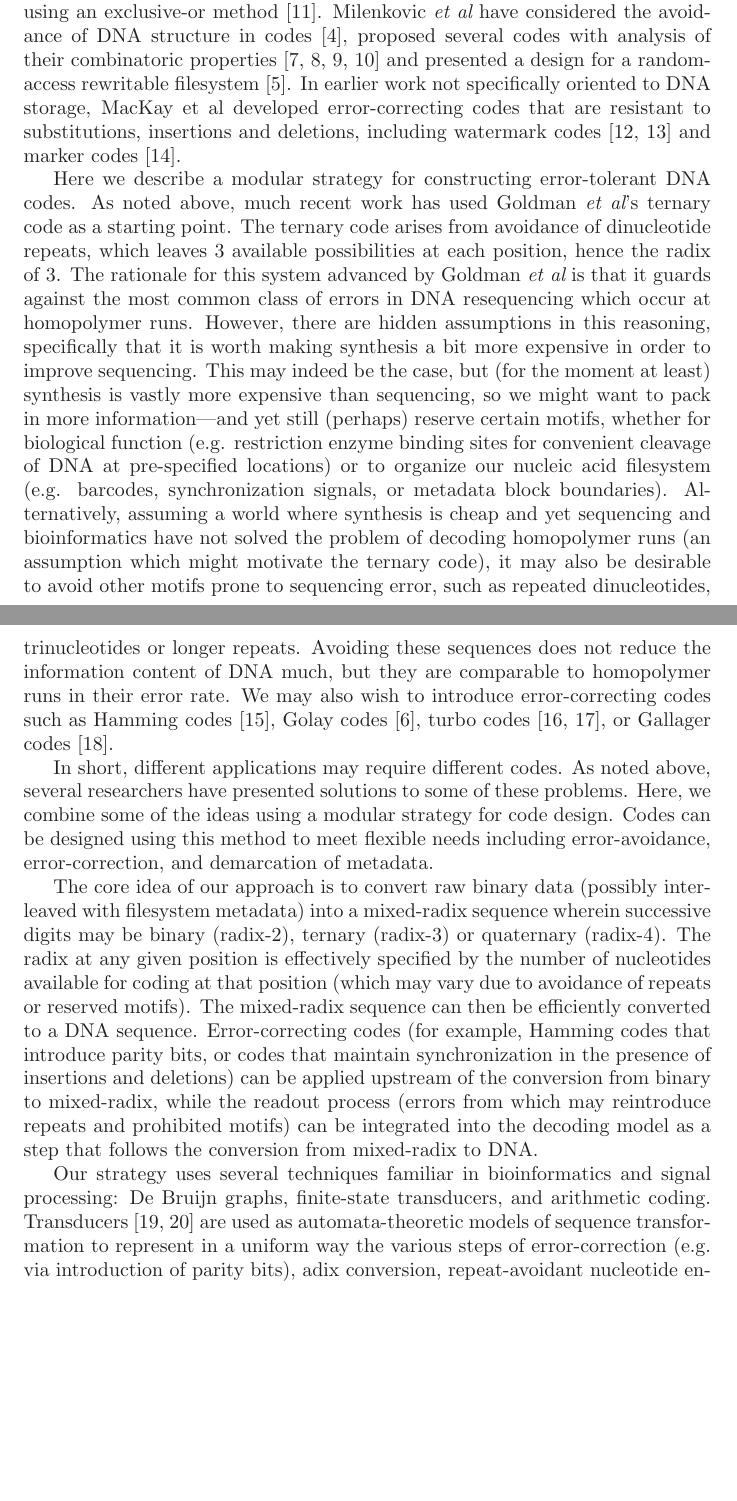
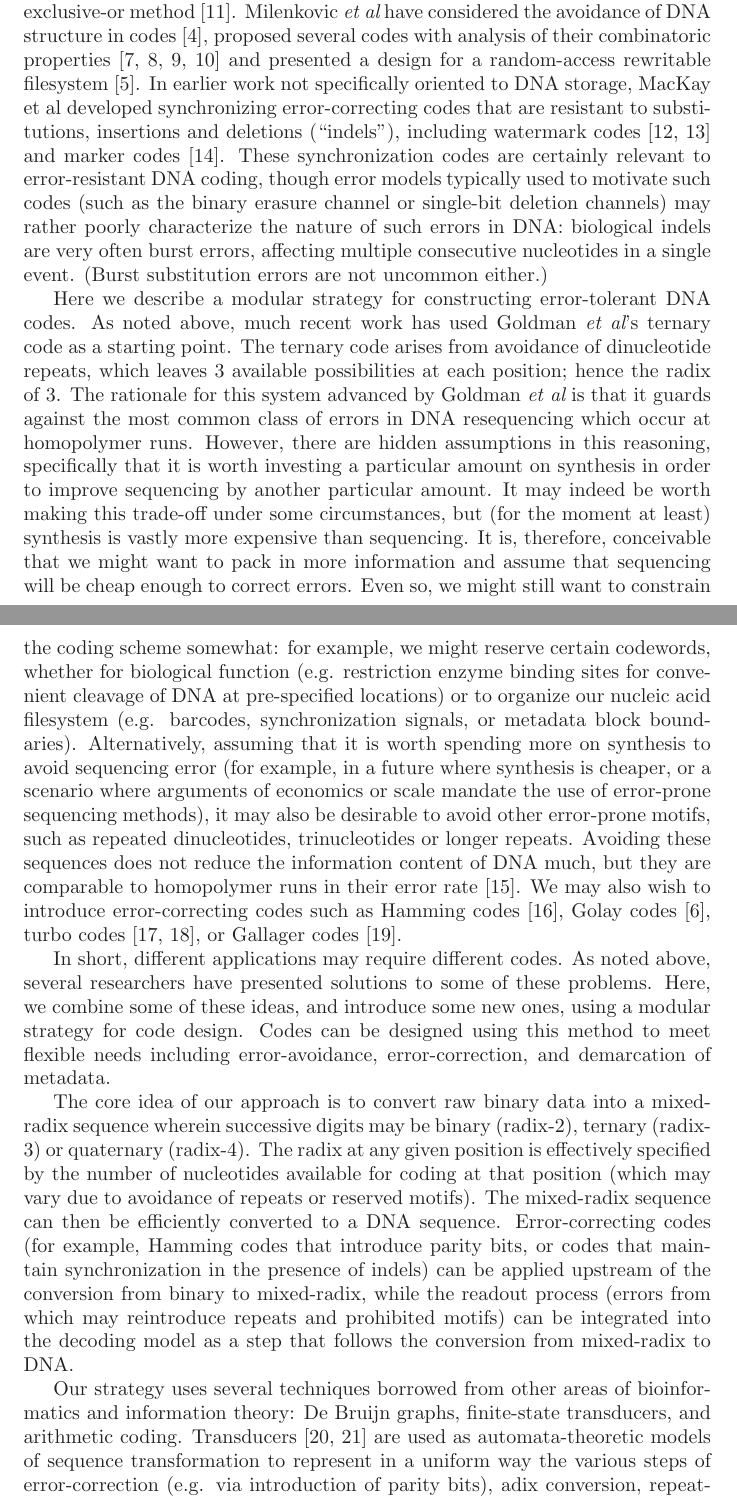
Before and after one commit to ihh/dnastore, a LaTeX document (doc/trans.tex): two parts of pages 1 and 2 of 32 before the commit and two parts of pages 1 and 2 of 33 after it, joined at a grey line, cut so that both start at the same text, the shorter picture padded with empty space. Compiled offline with LaTeX, dvips and Ghostscript.

Commit message:
binary erasure sucks

```diff
--- a/doc/trans.tex
+++ b/doc/trans.tex
@@ -45,43 +45,52 @@ the avoidance of DNA structure in codes \cite{MilenkovicEtAl2005},
 proposed several codes with analysis of their combinatoric properties \cite{MilenkovicEtAl2014,MilenkovicEtAl2015,GabrysEtAl2015,MilenkovicEtAl2016}
 and presented a design for a random-access rewritable filesystem \cite{YazdiEtAl2015}.
 In earlier work not specifically oriented to DNA storage,
-MacKay et al developed error-correcting codes that are resistant to
-substitutions, insertions and deletions, including watermark codes \cite{DaveyMackay2000,DaveyMackay2001}
+MacKay et al developed synchronizing error-correcting codes that are resistant to
+substitutions, insertions and deletions (``indels''),
+including watermark codes \cite{DaveyMackay2000,DaveyMackay2001}
 and marker codes \cite{RatzerMackay2000}.
+These synchronization codes are certainly relevant to error-resistant DNA coding,
+though error models typically used to motivate such codes
+(such as the binary erasure channel or single-bit deletion channels)
+may rather poorly characterize the nature of such errors in DNA:
+biological indels are very often burst errors,
+affecting multiple consecutive nucleotides in a single event.
+(Burst substitution errors are not uncommon either.)
 
 Here we describe a modular strategy for constructing error-tolerant DNA codes.
 As noted above, much recent work has used Goldman {\em et al}'s ternary code as a starting point.
-The ternary code arises from avoidance of dinucleotide repeats, which leaves 3 available possibilities at each position, hence the radix of 3.
+The ternary code arises from avoidance of dinucleotide repeats, which leaves 3 available possibilities at each position; hence the radix of 3.
 The rationale for this system advanced by Goldman {\em et al} is that it guards against the most common class of errors in DNA resequencing which occur at homopolymer runs.
-However, there are hidden assumptions in this reasoning, specifically that it is worth making synthesis a bit more expensive in order to improve sequencing.
-This may indeed be the case, but (for the moment at least) synthesis is vastly more expensive than sequencing,
-so we might want to pack in more information---and yet still (perhaps) reserve certain motifs,
+However, there are hidden assumptions in this reasoning, specifically that it is worth investing a particular amount on synthesis in order to improve sequencing by another particular amount.
+It may indeed be worth making this trade-off under some circumstances, but (for the moment at least) synthesis is vastly more expensive than sequencing.
+It is, therefore, conceivable that we might want to pack in more information and assume that sequencing will be cheap enough to correct errors.
+Even so, we might still want to constrain the coding scheme somewhat: for example, we might reserve certain codewords,
 whether for biological function (e.g. restriction enzyme binding sites for convenient cleavage of DNA at pre-specified locations)
 or to organize our nucleic acid filesystem (e.g. barcodes, synchronization signals, or metadata block boundaries).
-Alternatively, assuming a world where synthesis is cheap and yet sequencing and bioinformatics have not solved the problem of decoding homopolymer runs
-(an assumption which might motivate the ternary code),
-it may also be desirable to avoid other motifs prone to sequencing error, such as repeated dinucleotides, trinucleotides or longer repeats.
-Avoiding these sequences does not reduce the information content of DNA much, but they are comparable to homopolymer runs in their error rate.
+Alternatively, assuming that it is worth spending more on synthesis to avoid sequencing error
+(for example, in a future where synthesis is cheaper, or a scenario where arguments of economics or scale mandate the use of error-prone sequencing methods),
+it may also be desirable to avoid other error-prone motifs, such as repeated dinucleotides, trinucleotides or longer repeats.
+Avoiding these sequences does not reduce the information content of DNA much, but they are comparable to homopolymer runs in their error rate \cite{LaehnemannEtAl2016}.
 We may also wish to introduce error-correcting codes such as Hamming codes \cite{Mackay2003}, Golay codes \cite{GuptaEtAl2015},
 turbo codes \cite{FreyMackay98,MurphyEtAl1999}, or Gallager codes \cite{Mackay1997}.
 
 In short, different applications may require different codes.
 As noted above, several researchers have presented solutions to some of these problems.
-Here, we combine some of the ideas using a modular strategy for code design.
+Here, we combine some of these ideas, and introduce some new ones, using a modular strategy for code design.
 Codes can be designed using this method to meet flexible needs
 including error-avoidance, error-correction, and demarcation of metadata.
 
-The core idea of our approach is to convert raw binary data (possibly interleaved with filesystem metadata) into a mixed-radix sequence
+The core idea of our approach is to convert raw binary data into a mixed-radix sequence
 wherein successive digits may be binary (radix-2), ternary (radix-3) or quaternary (radix-4).
 The radix at any given position is effectively specified by the number of nucleotides available for coding at that position
 (which may vary due to avoidance of repeats or reserved motifs).
 The mixed-radix sequence can then be efficiently converted to a DNA sequence.
-Error-correcting codes (for example, Hamming codes that introduce parity bits, or codes that maintain synchronization in the presence of insertions and deletions)
+Error-correcting codes (for example, Hamming codes that introduce parity bits, or codes that maintain synchronization in the presence of indels)
 can be applied upstream of the conversion from binary to mixed-radix,
 while the readout process (errors from which may reintroduce repeats and prohibited motifs)
 can be integrated into the decoding model as a step that follows the conversion from mixed-radix to DNA.
 
-Our strategy uses several techniques familiar in bioinformatics and signal processing:
+Our strategy uses several techniques borrowed from other areas of bioinformatics and information theory:
 De Bruijn graphs, finite-state transducers, and arithmetic coding.
 Transducers \cite{MohriPereiraRiley2000,WikipediaTransducers} are used as automata-theoretic models of sequence transformation
 to represent in a uniform way the various steps of error-correction (e.g. via introduction of parity bits),
```
Also changed, not shown: doc/trans.bib (+24 -0 lines), doc/trans.bbl, doc/trans.tex (3 more changed lines).
